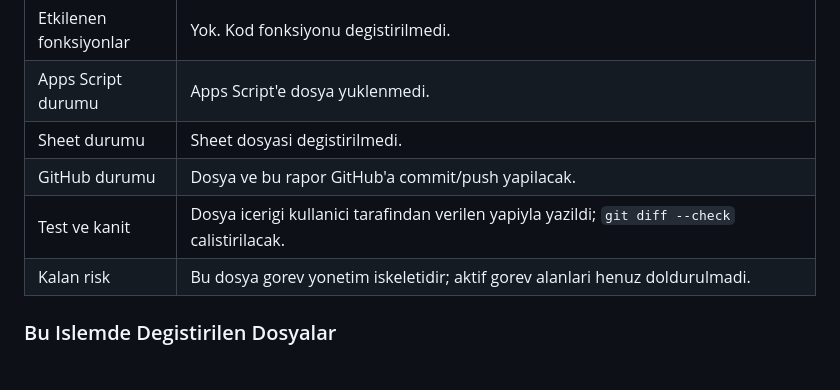
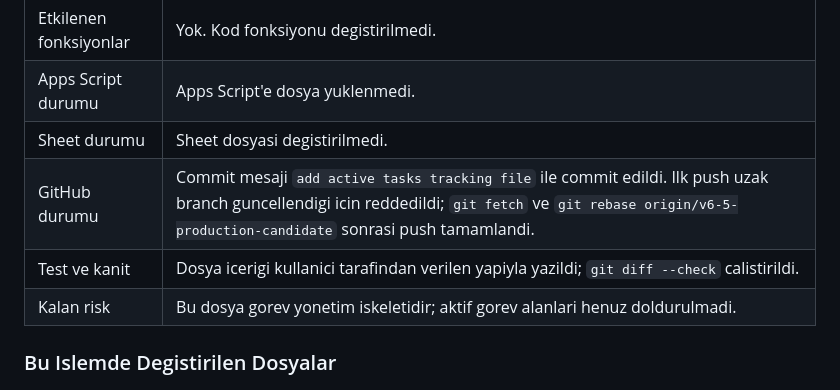
Before and after one commit to emrahcetin3553-a11y/tesbih-kuyusu-ultra-operasyon-paneli, a Markdown page: 08_KABUL_RAPORLARI/2026-05-05_codex_calisma_raporu.md, the part around the change. GitHub-like rendering.

Commit message:
update active tasks reporting evidence

```diff
--- a/08_KABUL_RAPORLARI/2026-05-05_codex_calisma_raporu.md
+++ b/08_KABUL_RAPORLARI/2026-05-05_codex_calisma_raporu.md
@@ -124,8 +124,8 @@ Codex sohbet çıktısı / çalışma özeti şu dosyaya işlendi: `08_KABUL_RAP
 | Etkilenen fonksiyonlar | Yok. Kod fonksiyonu degistirilmedi. |
 | Apps Script durumu | Apps Script'e dosya yuklenmedi. |
 | Sheet durumu | Sheet dosyasi degistirilmedi. |
-| GitHub durumu | Dosya ve bu rapor GitHub'a commit/push yapilacak. |
-| Test ve kanit | Dosya icerigi kullanici tarafindan verilen yapiyla yazildi; `git diff --check` calistirilacak. |
+| GitHub durumu | Commit mesaji `add active tasks tracking file` ile commit edildi. Ilk push uzak branch guncellendigi icin reddedildi; `git fetch` ve `git rebase origin/v6-5-production-candidate` sonrasi push tamamlandi. |
+| Test ve kanit | Dosya icerigi kullanici tarafindan verilen yapiyla yazildi; `git diff --check` calistirildi. |
 | Kalan risk | Bu dosya gorev yonetim iskeletidir; aktif gorev alanlari henuz doldurulmadi. |
 
 ### Bu Islemde Degistirilen Dosyalar
```
